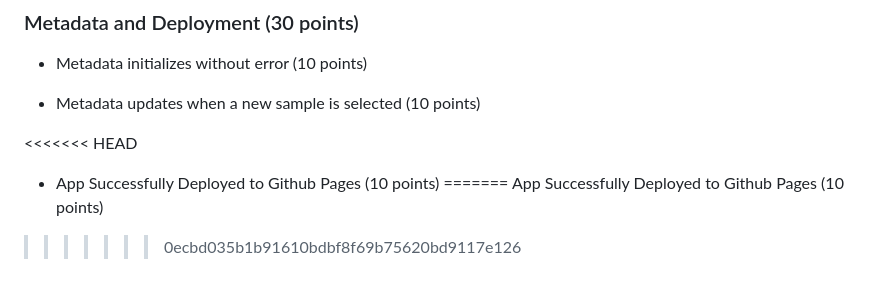
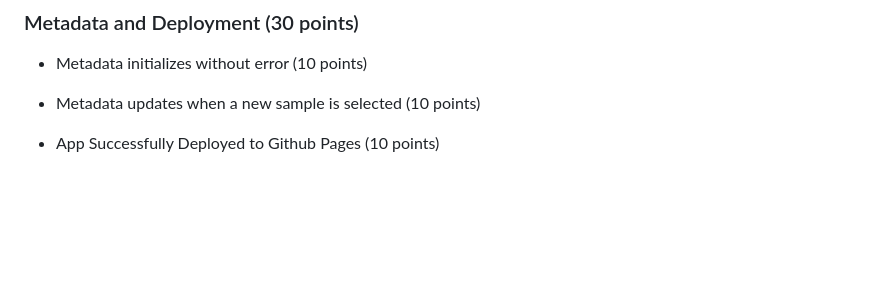
Before and after one commit to Liraken/11-belly-button-challenge, a Markdown page: README.md, the part around the change. GitHub-like rendering; blank space fills up the shorter version.

```diff
--- a/README.md
+++ b/README.md
@@ -123,8 +123,4 @@ Hints
 
 * Metadata updates when a new sample is selected (10 points)
 
-<<<<<<< HEAD
 * App Successfully Deployed to Github Pages (10 points)
-=======
-App Successfully Deployed to Github Pages (10 points)
->>>>>>> 0ecbd035b1b91610bdbf8f69b75620bd9117e126
```
